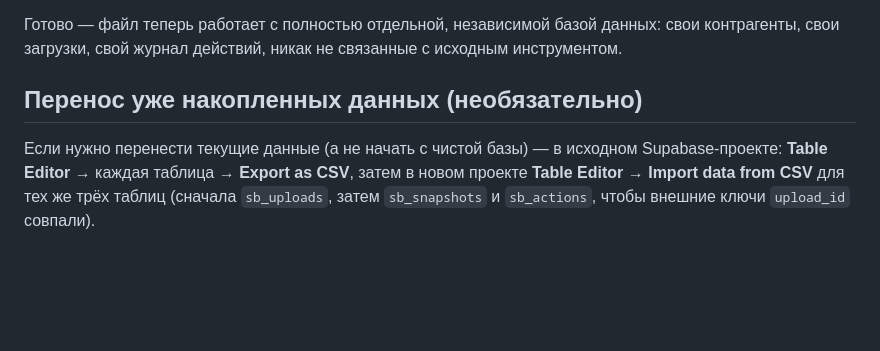
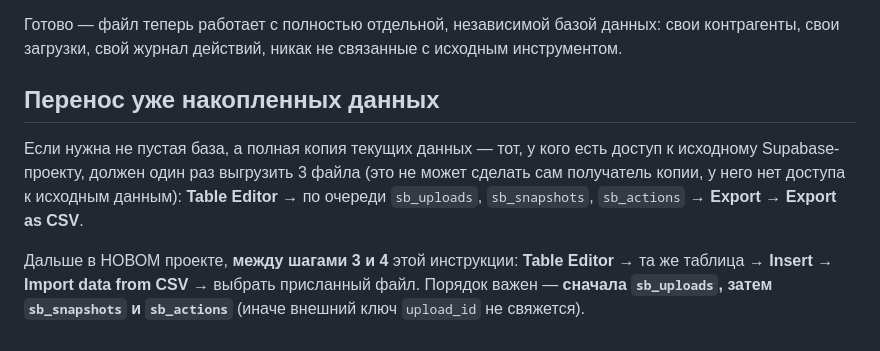
Before and after one commit to alexxelagrok4-dot/sb-debt-dynamics, a Markdown page: independent-copy-setup.md, the part around the change. GitHub-like rendering; blank space fills up the shorter version.

Commit message:
Sync from private repo: integrate data-transfer step into main flow

```diff
--- a/independent-copy-setup.md
+++ b/independent-copy-setup.md
@@ -99,6 +99,8 @@ create policy "insert for authenticated" on public.sb_actions for insert with ch
 
 Готово — файл теперь работает с полностью отдельной, независимой базой данных: свои контрагенты, свои загрузки, свой журнал действий, никак не связанные с исходным инструментом.
 
-## Перенос уже накопленных данных (необязательно)
+## Перенос уже накопленных данных
 
-Если нужно перенести текущие данные (а не начать с чистой базы) — в исходном Supabase-проекте: **Table Editor** → каждая таблица → **Export as CSV**, затем в новом проекте **Table Editor** → **Import data from CSV** для тех же трёх таблиц (сначала `sb_uploads`, затем `sb_snapshots` и `sb_actions`, чтобы внешние ключи `upload_id` совпали).
+Если нужна не пустая база, а полная копия текущих данных — тот, у кого есть доступ к исходному Supabase-проекту, должен один раз выгрузить 3 файла (это не может сделать сам получатель копии, у него нет доступа к исходным данным): **Table Editor** → по очереди `sb_uploads`, `sb_snapshots`, `sb_actions` → **Export → Export as CSV**.
+
+Дальше в НОВОМ проекте, **между шагами 3 и 4** этой инструкции: **Table Editor** → та же таблица → **Insert → Import data from CSV** → выбрать присланный файл. Порядок важен — **сначала `sb_uploads`, затем `sb_snapshots` и `sb_actions`** (иначе внешний ключ `upload_id` не свяжется).
```
